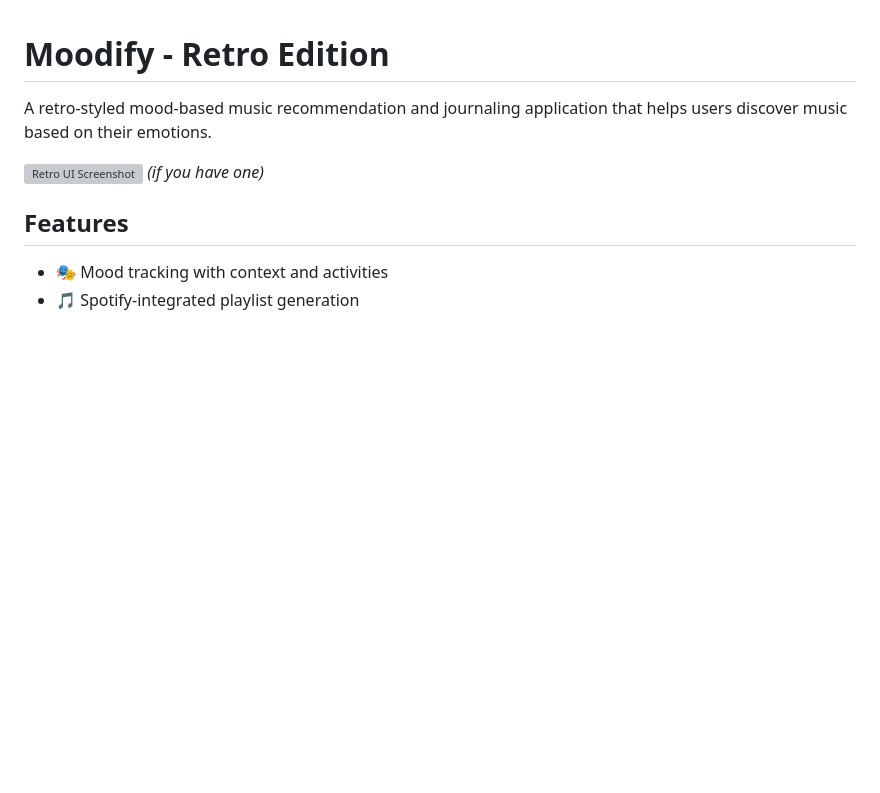
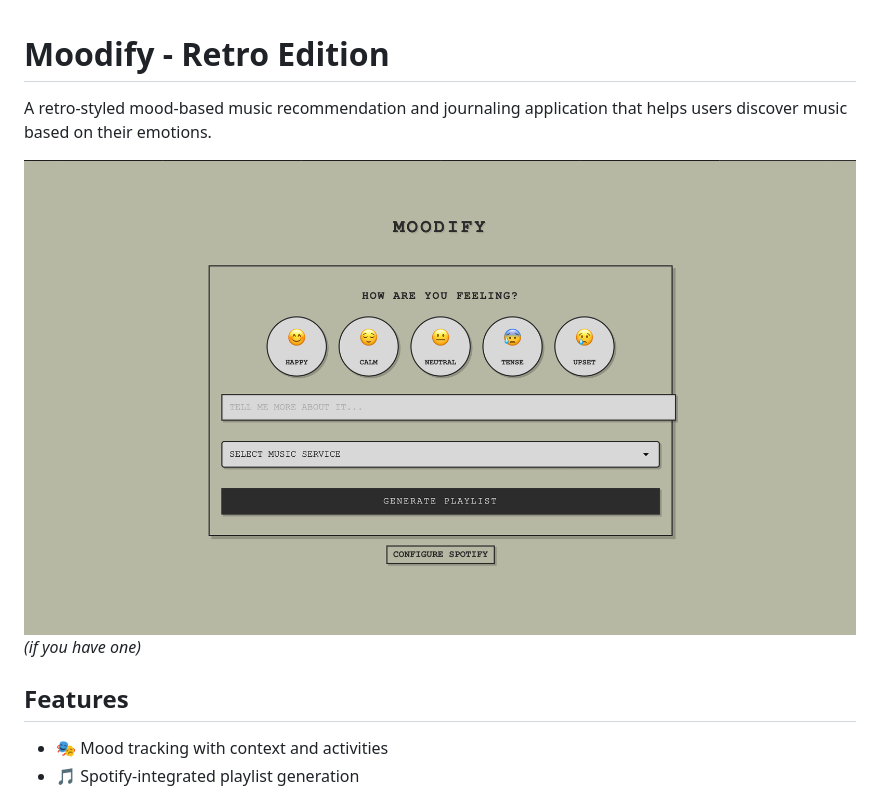
Before and after one commit to gurleen-codes/moodify, a Markdown page: README.md, the part around the change. GitHub-like rendering; blank space fills up the shorter version; grey boxes are pictures that could not be loaded.

Commit message:
Added the correct image-fr this time

```diff
--- a/README.md
+++ b/README.md
@@ -2,7 +2,7 @@
 
 A retro-styled mood-based music recommendation and journaling application that helps users discover music based on their emotions.
 
-![Retro UI Screenshot](moodify-draft/images/image.png) *(if you have one)*
+![Retro UI Screenshot](images/image.png) *(if you have one)*
 
 ## Features
 
```
